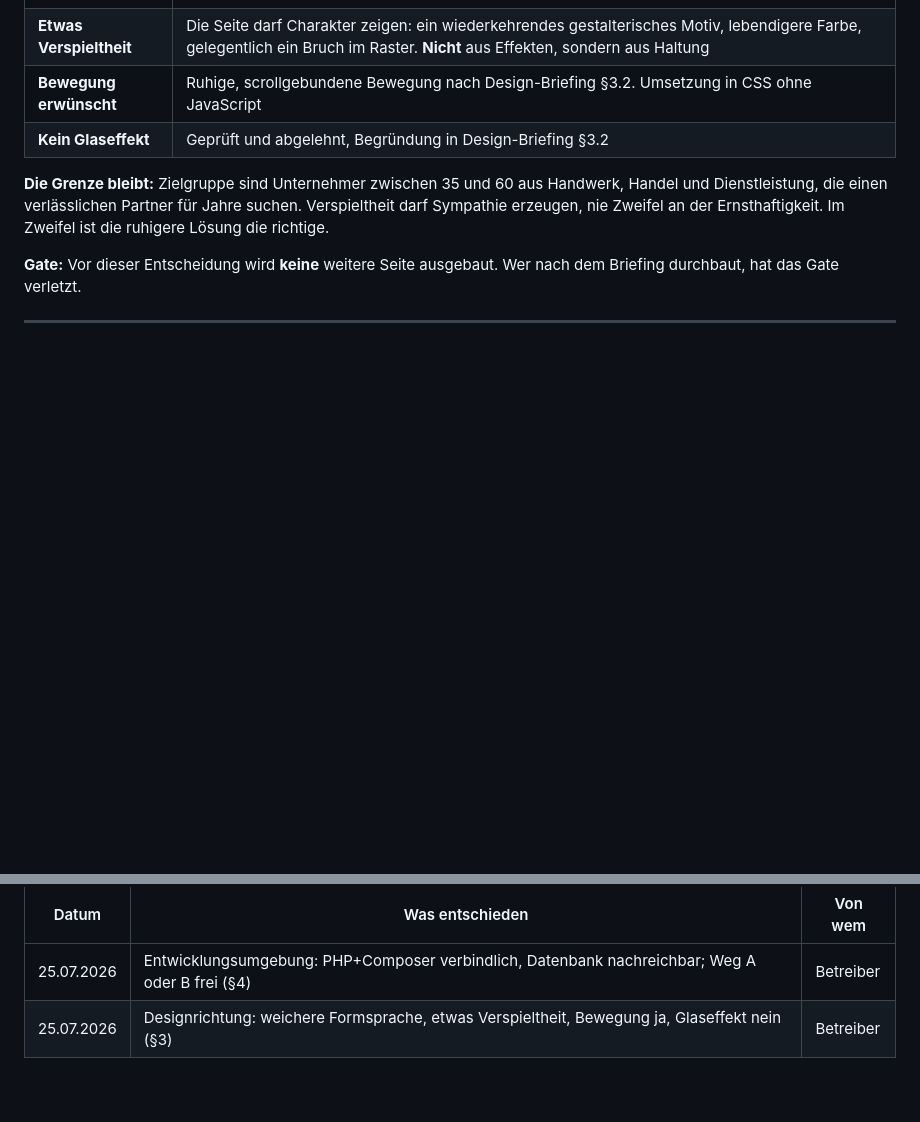
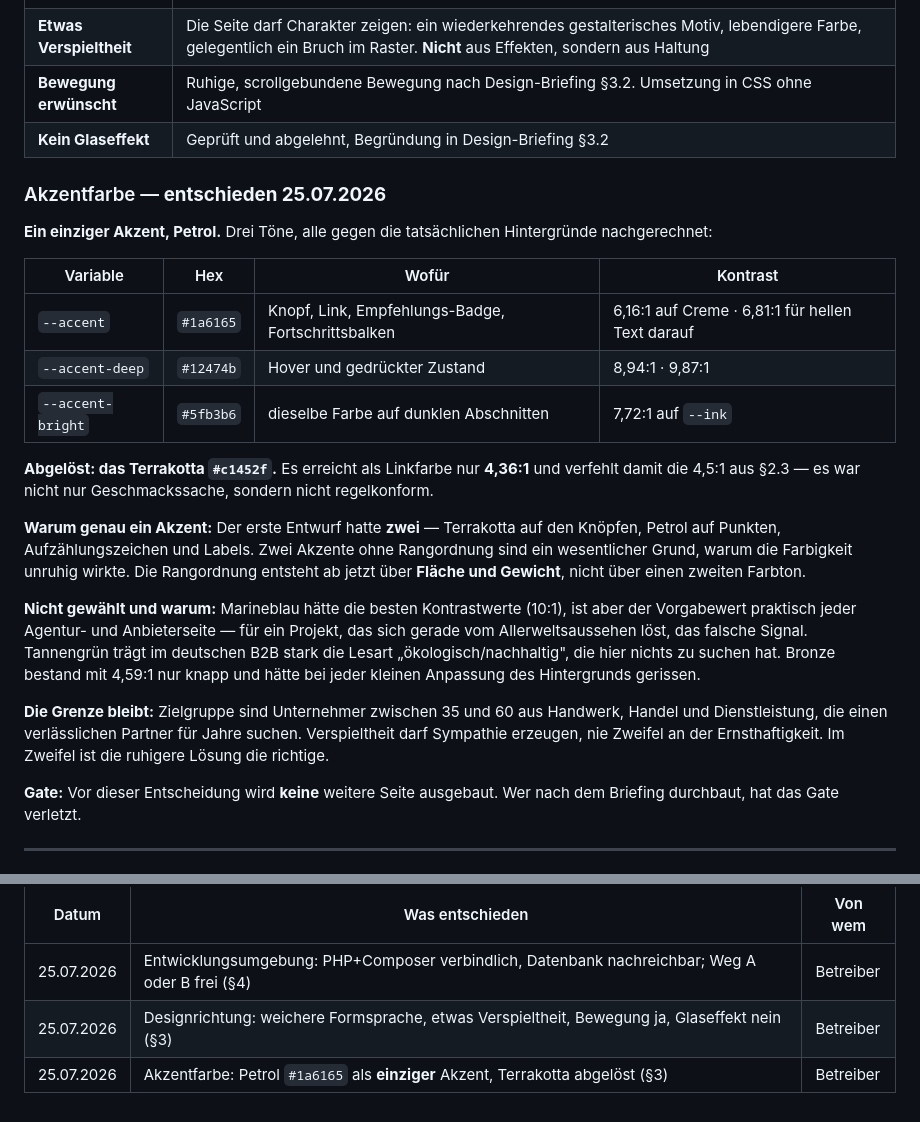
Before and after one commit to Nilsox07/Webagency-V5, a Markdown page: SARTU_ENTSCHEIDUNGEN_OFFEN.md, 2 parts joined by grey strips. Drawn GitHub-style; blank space fills up the shorter version.

Commit message:
Akzentfarbe entschieden: Petrol als einziger Akzent (#21)
Das bisherige Terrakotta #c1452f erreicht als Linkfarbe nur 4,36:1 und verfehlt die
4,5:1 aus Design-Briefing 2.3 - es war nicht nur Geschmackssache.

Neu, alle Werte gegen die tatsaechlichen Hintergruende nachgerechnet:
  --accent        #1a6165  6,16:1 auf Creme, 6,81:1 fuer hellen Text darauf
  --accent-deep   #12474b  Hover
  --accent-bright #5fb3b6  7,72:1 auf dunklen Abschnitten

Ein Akzent statt zwei: der Entwurf hatte Terrakotta auf Knoepfen und Petrol auf
Details. Zwei Akzente ohne Rangordnung waren ein wesentlicher Grund fuer die unruhige
Farbigkeit. Rangordnung entsteht ab jetzt ueber Flaeche und Gewicht.


Claude-Session: https://claude.ai/code/session_01QvLt91Jy7QpBCYSRve7ewJ

Co-authored-by: Claude <noreply@anthropic.com>

```diff
--- a/SARTU_ENTSCHEIDUNGEN_OFFEN.md
+++ b/SARTU_ENTSCHEIDUNGEN_OFFEN.md
@@ -77,6 +77,30 @@ Recherche → Prüfliste → **2–3 klickbare Startseitenvarianten mit echten T
 | **Bewegung erwünscht** | Ruhige, scrollgebundene Bewegung nach Design-Briefing §3.2. Umsetzung in CSS ohne JavaScript |
 | **Kein Glaseffekt** | Geprüft und abgelehnt, Begründung in Design-Briefing §3.2 |
 
+### Akzentfarbe — **entschieden 25.07.2026**
+
+**Ein einziger Akzent, Petrol.** Drei Töne, alle gegen die tatsächlichen Hintergründe nachgerechnet:
+
+| Variable | Hex | Wofür | Kontrast |
+|---|---|---|---|
+| `--accent` | `#1a6165` | Knopf, Link, Empfehlungs-Badge, Fortschrittsbalken | 6,16:1 auf Creme · 6,81:1 für hellen Text darauf |
+| `--accent-deep` | `#12474b` | Hover und gedrückter Zustand | 8,94:1 · 9,87:1 |
+| `--accent-bright` | `#5fb3b6` | dieselbe Farbe auf dunklen Abschnitten | 7,72:1 auf `--ink` |
+
+**Abgelöst: das Terrakotta `#c1452f`.** Es erreicht als Linkfarbe nur **4,36:1** und verfehlt damit
+die 4,5:1 aus §2.3 — es war nicht nur Geschmackssache, sondern nicht regelkonform.
+
+**Warum genau ein Akzent:** Der erste Entwurf hatte **zwei** — Terrakotta auf den Knöpfen, Petrol auf
+Punkten, Aufzählungszeichen und Labels. Zwei Akzente ohne Rangordnung sind ein wesentlicher Grund,
+warum die Farbigkeit unruhig wirkte. Die Rangordnung entsteht ab jetzt über **Fläche und Gewicht**,
+nicht über einen zweiten Farbton.
+
+**Nicht gewählt und warum:** Marineblau hätte die besten Kontrastwerte (10:1), ist aber der
+Vorgabewert praktisch jeder Agentur- und Anbieterseite — für ein Projekt, das sich gerade vom
+Allerweltsaussehen löst, das falsche Signal. Tannengrün trägt im deutschen B2B stark die Lesart
+„ökologisch/nachhaltig", die hier nichts zu suchen hat. Bronze bestand mit 4,59:1 nur knapp und
+hätte bei jeder kleinen Anpassung des Hintergrunds gerissen.
+
 **Die Grenze bleibt:** Zielgruppe sind Unternehmer zwischen 35 und 60 aus Handwerk, Handel und
 Dienstleistung, die einen verlässlichen Partner für Jahre suchen. Verspieltheit darf Sympathie
 erzeugen, nie Zweifel an der Ernsthaftigkeit. Im Zweifel ist die ruhigere Lösung die richtige.
@@ -127,3 +151,4 @@ Geschäftsentscheidung mit Aufwand und Außenwirkung — keine Gestaltungsfrage.
 |---|---|---|
 | 25.07.2026 | Entwicklungsumgebung: PHP+Composer verbindlich, Datenbank nachreichbar; Weg A oder B frei (§4) | Betreiber |
 | 25.07.2026 | Designrichtung: weichere Formsprache, etwas Verspieltheit, Bewegung ja, Glaseffekt nein (§3) | Betreiber |
+| 25.07.2026 | Akzentfarbe: Petrol `#1a6165` als **einziger** Akzent, Terrakotta abgelöst (§3) | Betreiber |
```
